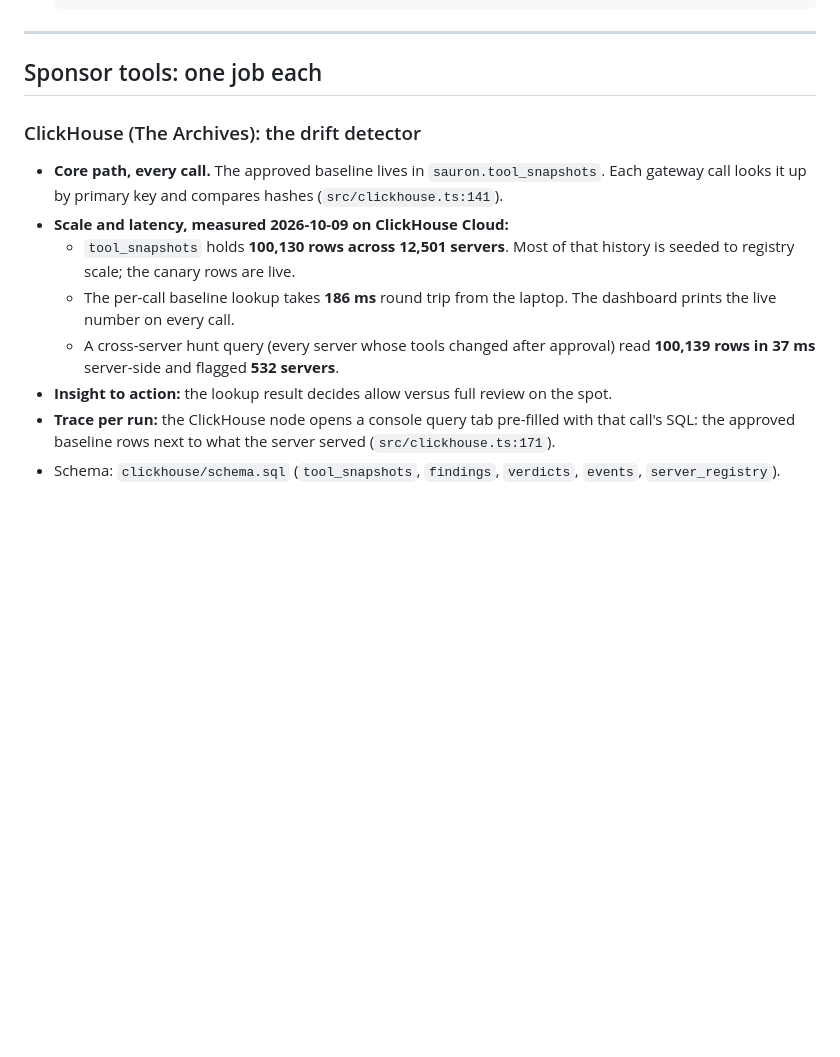
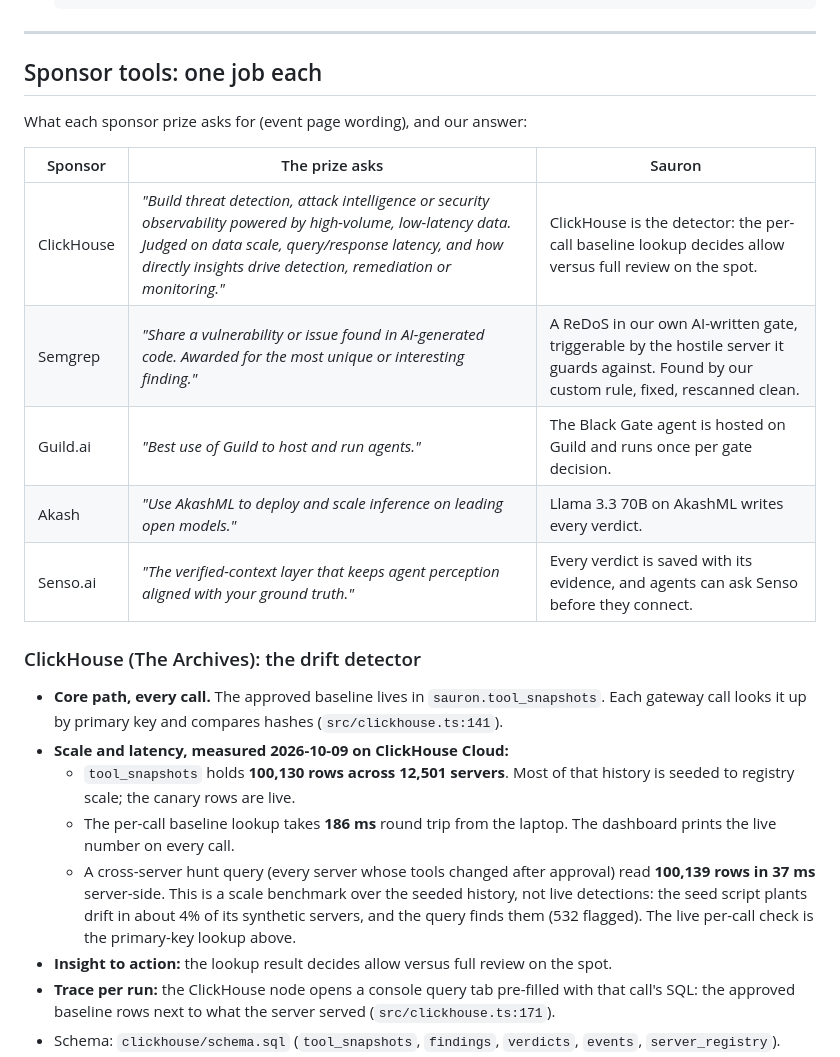
Before and after one commit to Metroxe/sauron, a Markdown page: README.md, the part around one of its changes. GitHub-like rendering; blank space fills up the shorter version.

```diff
--- a/README.md
+++ b/README.md
@@ -108,6 +137,16 @@ baseline plus Semgrep findings (`src/gateway.ts:201`). The model only words the
 
 ## Sponsor tools: one job each
 
+What each sponsor prize asks for (event page wording), and our answer:
+
+| Sponsor | The prize asks | Sauron |
+|---|---|---|
+| ClickHouse | *"Build threat detection, attack intelligence or security observability powered by high-volume, low-latency data. Judged on data scale, query/response latency, and how directly insights drive detection, remediation or monitoring."* | ClickHouse is the detector: the per-call baseline lookup decides allow versus full review on the spot. |
+| Semgrep | *"Share a vulnerability or issue found in AI-generated code. Awarded for the most unique or interesting finding."* | A ReDoS in our own AI-written gate, triggerable by the hostile server it guards against. Found by our custom rule, fixed, rescanned clean. |
+| Guild.ai | *"Best use of Guild to host and run agents."* | The Black Gate agent is hosted on Guild and runs once per gate decision. |
+| Akash | *"Use AkashML to deploy and scale inference on leading open models."* | Llama 3.3 70B on AkashML writes every verdict. |
+| Senso.ai | *"The verified-context layer that keeps agent perception aligned with your ground truth."* | Every verdict is saved with its evidence, and agents can ask Senso before they connect. |
+
 ### ClickHouse (The Archives): the drift detector
 - **Core path, every call.** The approved baseline lives in `sauron.tool_snapshots`. Each gateway
   call looks it up by primary key and compares hashes (`src/clickhouse.ts:141`).
@@ -117,7 +156,9 @@ baseline plus Semgrep findings (`src/gateway.ts:201`). The model only words the
   - The per-call baseline lookup takes **186 ms** round trip from the laptop. The dashboard prints
     the live number on every call.
   - A cross-server hunt query (every server whose tools changed after approval) read **100,139
-    rows in 37 ms** server-side and flagged **532 servers**.
+    rows in 37 ms** server-side. This is a scale benchmark over the seeded history, not live
+    detections: the seed script plants drift in about 4% of its synthetic servers, and the query
+    finds them (532 flagged). The live per-call check is the primary-key lookup above.
 - **Insight to action:** the lookup result decides allow versus full review on the spot.
 - **Trace per run:** the ClickHouse node opens a console query tab pre-filled with that call's SQL:
   the approved baseline rows next to what the server served (`src/clickhouse.ts:171`).
```
Also changed, not shown: other parts of README.md (+51 -14 lines).
